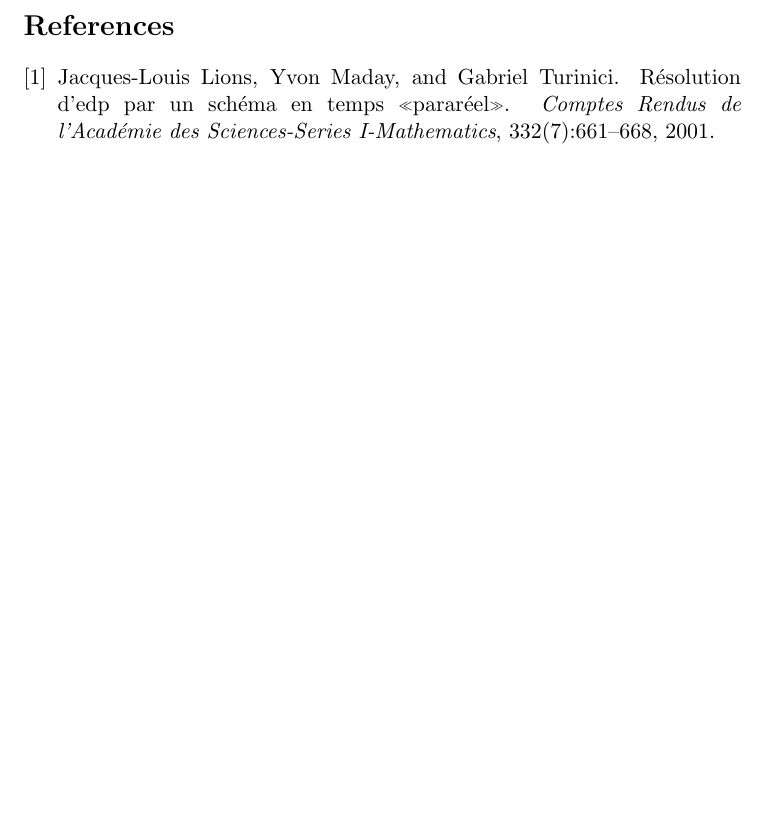
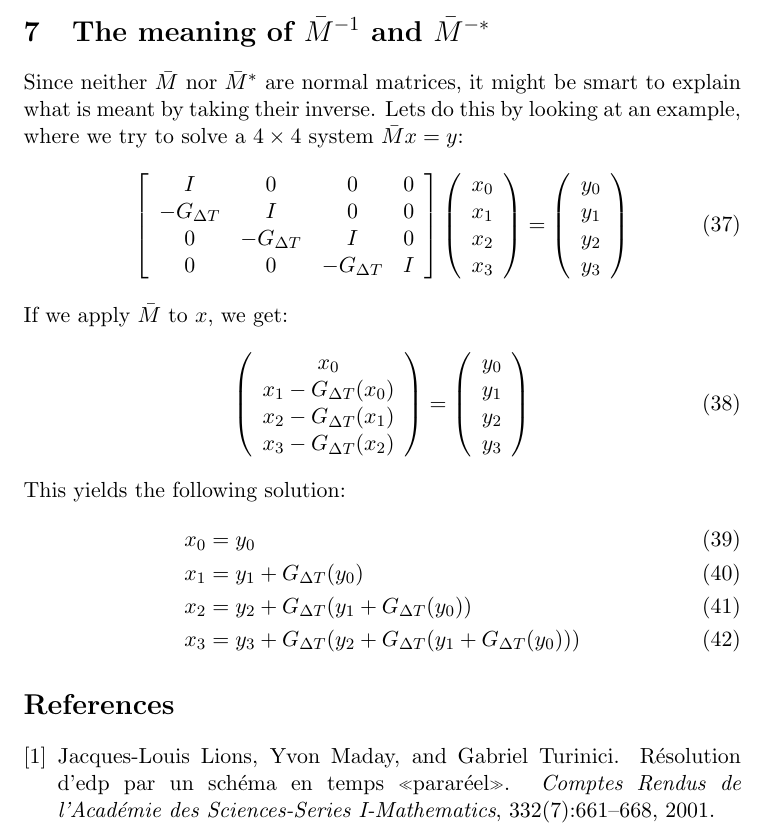
Before and after one commit to andrthu/mek4250, a LaTeX document (adjoint/report/draft/parareal/parareal_article.tex): part of page 8 of 8, cut at the place of the change, the shorter picture padded with empty space. Compiled offline with pdfLaTeX.

Commit message:
added some comments on inverse of bar(M)

```diff
--- a/adjoint/report/draft/parareal/parareal_article.tex
+++ b/adjoint/report/draft/parareal/parareal_article.tex
@@ -380,6 +380,50 @@
 	\end{array} \right]
 \end{align}
 One could then imagine, that $Q$ is an approximation of the inverse Hessian of $\hat{J}$, atleast for the $\Lambda$ part of the control.
+\section{The meaning of $\bar{M}^{-1}$ and $\bar{M}^{-*}$}
+Since neither $\bar{M}$ nor $\bar{M}^{*}$ are normal matrices, it might be smart to explain what is meant by taking their inverse. Lets do this by looking at an example, where we try to solve a $4\times 4$ system $\bar{M}x = y$:
+\begin{align}
+\left[ \begin{array}{cccc}
+   I & 0 & 0 & 0 \\
+   -G_{\Delta T} & I & 0 & 0 \\
+   0 &-G_{\Delta T} & I  & 0 \\
+   0 &0 &-G_{\Delta T} & I   \\
+   \end{array}  \right]
+   \left( \begin{array}{c}
+   x_0 \\
+   x_1 \\
+   x_2 \\
+   x_3 \\
+   \end{array} \right) =
+   \left( \begin{array}{c}
+   y_0 \\
+   y_1 \\
+   y_2 \\
+   y_3 \\
+   \end{array} \right)
+\end{align}
+If we apply $\bar{M}$ to $x$, we get:
+\begin{align}
+\left( \begin{array}{c}
+   x_0 \\
+   x_1 -G_{\Delta T}(x_0) \\
+   x_2 -G_{\Delta T}(x_1)\\
+   x_3 -G_{\Delta T}(x_2)\\
+   \end{array} \right) =
+   \left( \begin{array}{c}
+   y_0 \\
+   y_1 \\
+   y_2 \\
+   y_3 \\
+   \end{array} \right)
+\end{align}
+This yields the following solution:
+\begin{align}
+x_0 &= y_0 \\
+x_1 &=y_1 + G_{\Delta T}(y_0) \\
+x_2 &=y_2 + G_{\Delta T}(y_1 + G_{\Delta T}(y_0)) \\
+x_3 &=y_3 + G_{\Delta T}(y_2 + G_{\Delta T}(y_1 + G_{\Delta T}(y_0)))
+\end{align}
 \bibliography{ppaper}
 \bibliographystyle{plain}
 \end{document}
```
